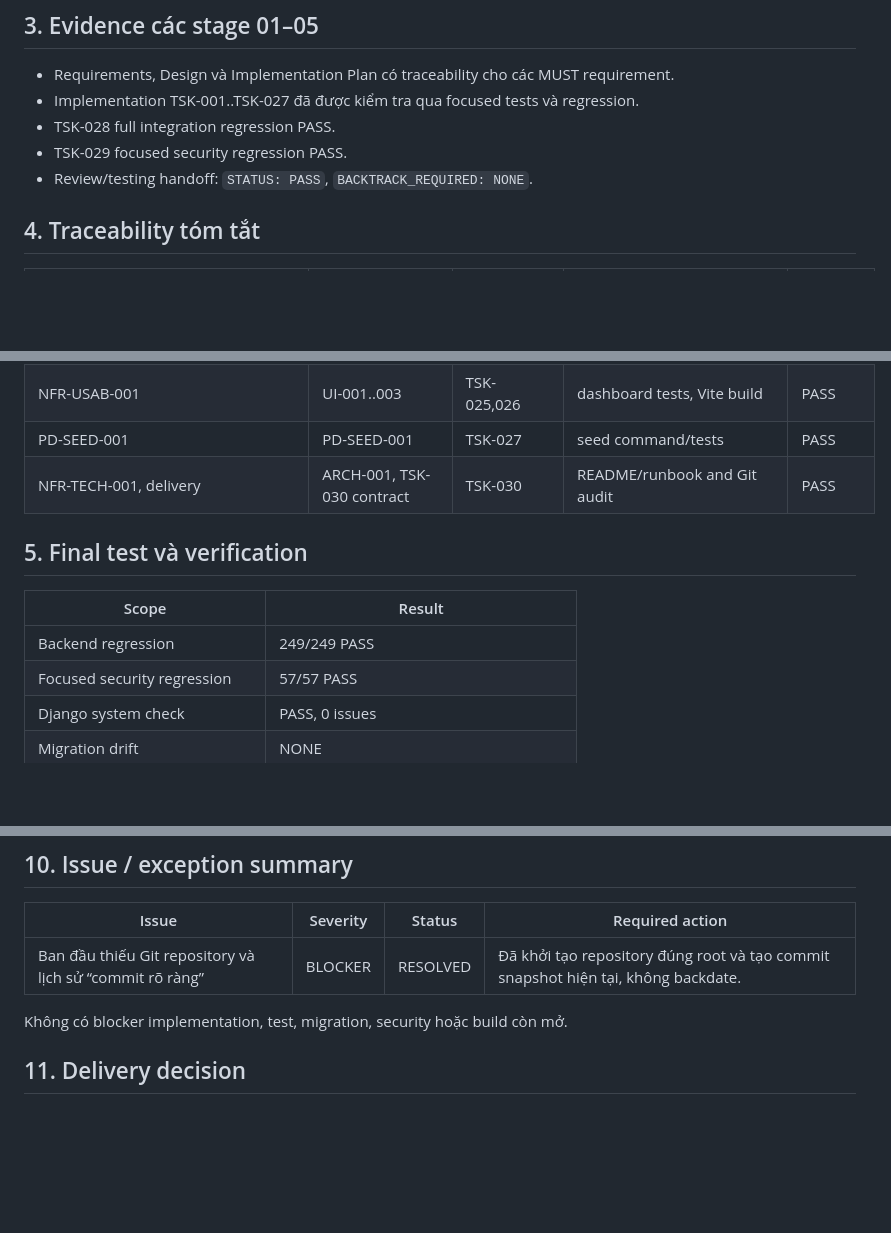
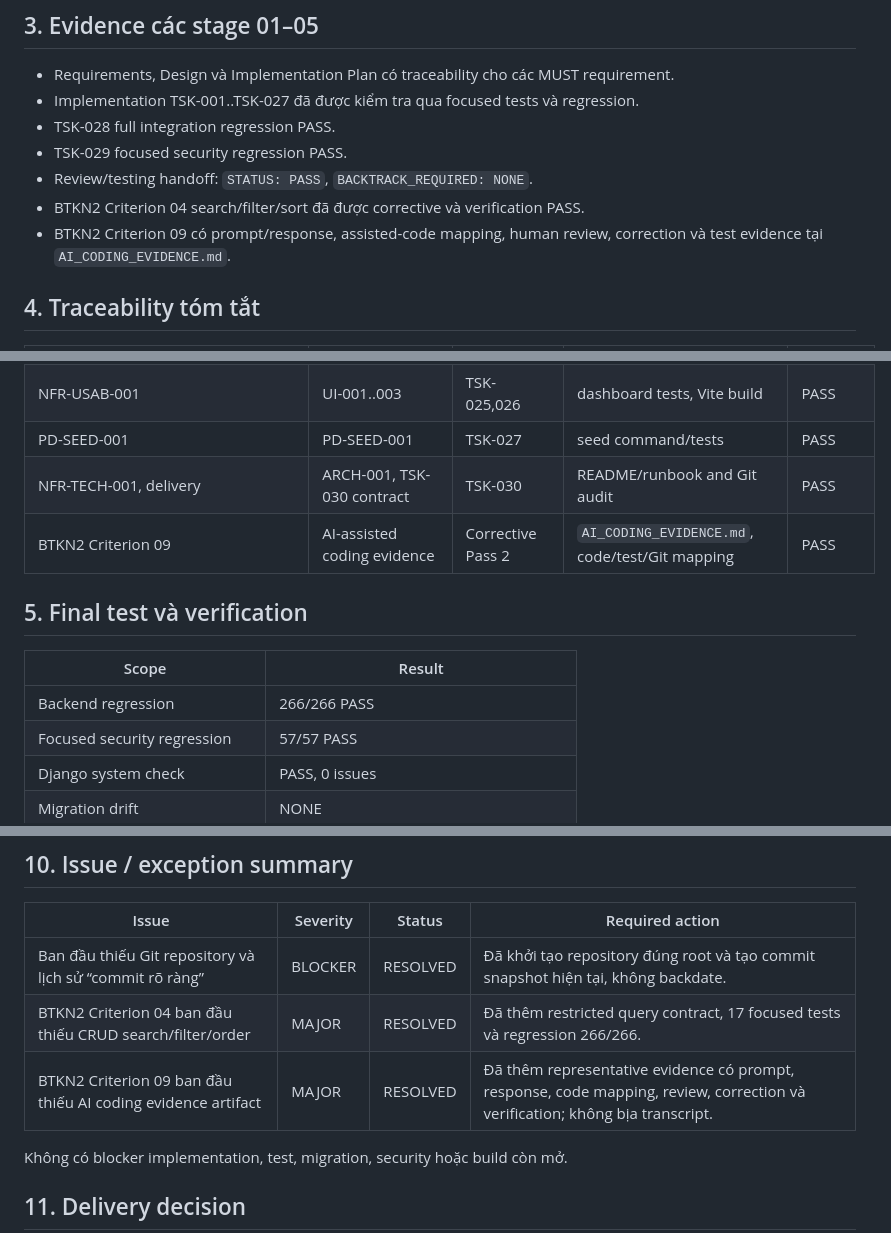
Before and after one commit to Shion-NewbieCoder/QuanLyChanNuoiAI, a Markdown page: FINAL_REPORT.md, 3 parts joined by grey strips. Rendered like a GitHub page; blank space fills up the shorter version.

```diff
--- a/FINAL_REPORT.md
+++ b/FINAL_REPORT.md
@@ -24,6 +24,9 @@
 - TSK-028 full integration regression PASS.
 - TSK-029 focused security regression PASS.
 - Review/testing handoff: `STATUS: PASS`, `BACKTRACK_REQUIRED: NONE`.
+- BTKN2 Criterion 04 search/filter/sort đã được corrective và verification PASS.
+- BTKN2 Criterion 09 có prompt/response, assisted-code mapping, human review,
+  correction và test evidence tại `AI_CODING_EVIDENCE.md`.
 
 ## 4. Traceability tóm tắt
 
@@ -37,12 +40,13 @@
 | NFR-USAB-001 | UI-001..003 | TSK-025,026 | dashboard tests, Vite build | PASS |
 | PD-SEED-001 | PD-SEED-001 | TSK-027 | seed command/tests | PASS |
 | NFR-TECH-001, delivery | ARCH-001, TSK-030 contract | TSK-030 | README/runbook and Git audit | PASS |
+| BTKN2 Criterion 09 | AI-assisted coding evidence | Corrective Pass 2 | `AI_CODING_EVIDENCE.md`, code/test/Git mapping | PASS |
 
 ## 5. Final test và verification
 
 | Scope | Result |
 |---|---|
-| Backend regression | 249/249 PASS |
+| Backend regression | 266/266 PASS |
 | Focused security regression | 57/57 PASS |
 | Django system check | PASS, 0 issues |
 | Migration drift | NONE |
@@ -87,6 +91,8 @@ Public deployment không thuộc phạm vi acceptance hiện tại; local demo l
 | Issue | Severity | Status | Required action |
 |---|---|---|---|
 | Ban đầu thiếu Git repository và lịch sử “commit rõ ràng” | BLOCKER | RESOLVED | Đã khởi tạo repository đúng root và tạo commit snapshot hiện tại, không backdate. |
+| BTKN2 Criterion 04 ban đầu thiếu CRUD search/filter/order | MAJOR | RESOLVED | Đã thêm restricted query contract, 17 focused tests và regression 266/266. |
+| BTKN2 Criterion 09 ban đầu thiếu AI coding evidence artifact | MAJOR | RESOLVED | Đã thêm representative evidence có prompt, response, code mapping, review, correction và verification; không bịa transcript. |
 
 Không có blocker implementation, test, migration, security hoặc build còn mở.
 
```
Also changed, not shown: AI_CODING_EVIDENCE.md (added, +376 -0 lines), README.md (+9 -1 lines).
